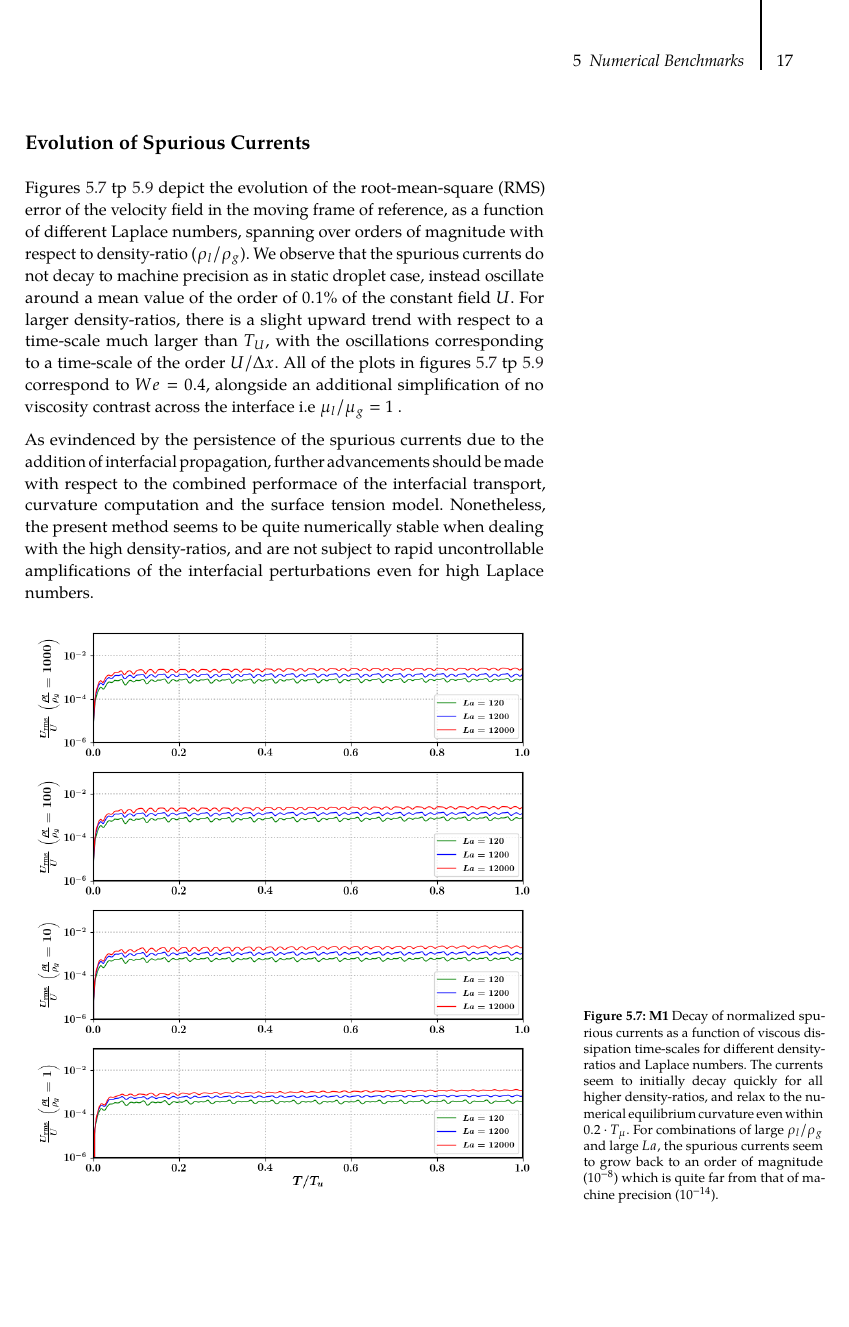
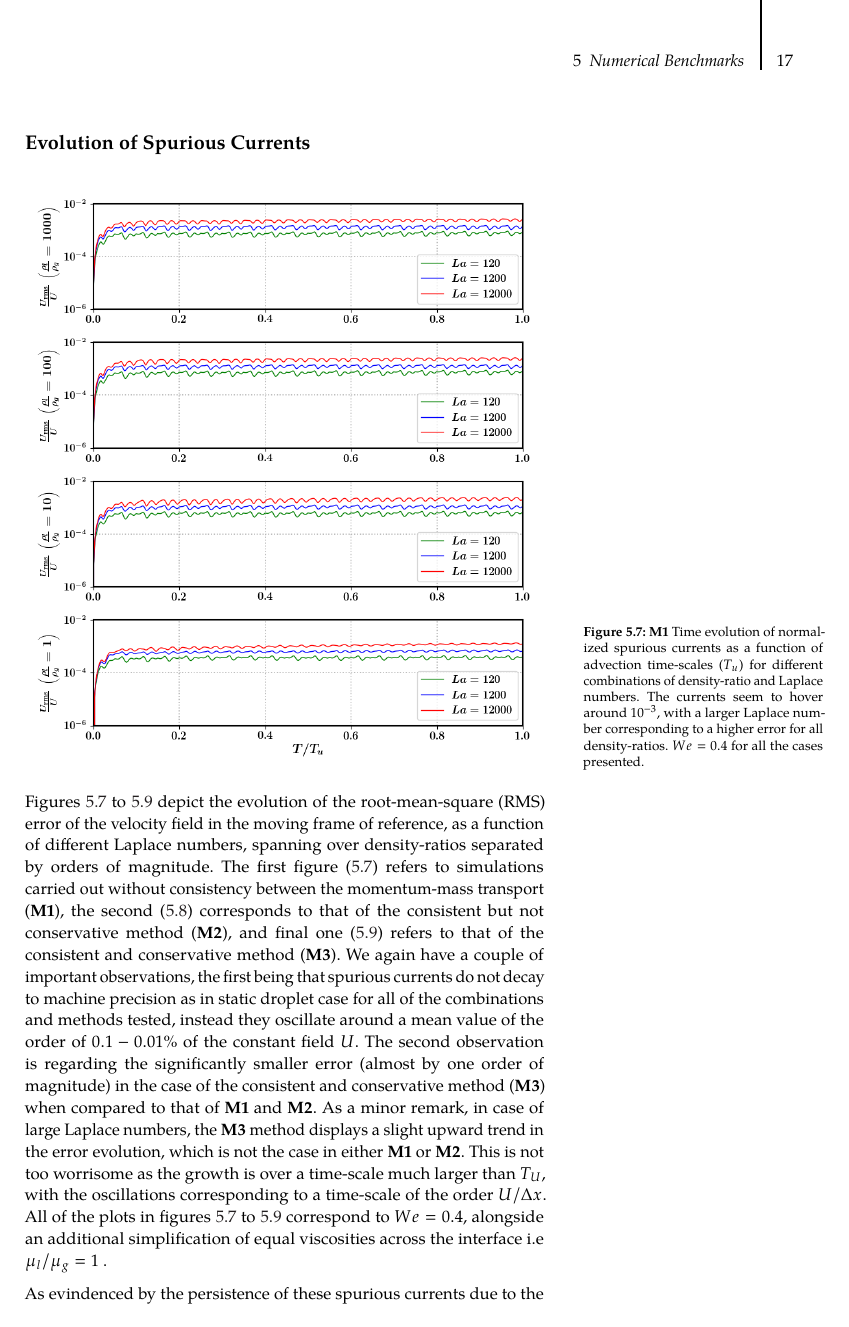
Before and after one commit to palsagar/thesis, a LaTeX thesis (main.tex, which reads chapters/numbench.tex): page 25 of 47. The pictures show the PDF file main.pdf that the author committed with the source.

Commit message:
changes added to moving drop

```diff
--- a/chapters/numbench.tex
+++ b/chapters/numbench.tex
@@ -145,21 +141,17 @@ which is the time-scale of advection. In our subsequent analysis, we shall use $
 
 \subsection*{Evolution of Spurious Currents}
 
-Figures \ref{evo_nonmc} tp \ref{evo_sagar} depict the evolution of the root-mean-square (RMS) error of the velocity field in the moving frame of reference, as a function of different Laplace numbers, spanning over orders of magnitude with respect to density-ratio ($\rho_l/\rho_g$). We observe that the spurious currents do not decay to machine precision as in static droplet case, instead oscillate around a mean value of the order of $0.1 \% $ of the constant field $U$. For larger density-ratios, there is a slight upward trend with respect to a time-scale much larger than $T_U$, with the oscillations corresponding to a time-scale of the order $U/\Delta x$. All of the plots in figures \ref{evo_nonmc} tp \ref{evo_sagar} correspond to $We = 0.4$, alongside an additional simplification of no viscosity contrast across the interface i.e $\mu_l/\mu_g = 1$ .
-
-As evindenced by the persistence of the spurious currents due to the addition of interfacial propagation, further advancements should be made with respect to the combined performace of the interfacial transport, curvature computation and the surface tension model. Nonetheless, the present method seems to be quite numerically stable when dealing with the high density-ratios, and are not subject to rapid uncontrollable amplifications of the interfacial perturbations even for high Laplace numbers.
-
 \begin{figure}[h!]
     \centering
     \includegraphics[]{plots/droplet_advect/evo_nonmc.png}
-	\caption{\textbf{M1} Decay of normalized spurious currents as a function of viscous dissipation time-scales for different density-ratios and Laplace numbers. The currents seem to initially decay quickly for all higher density-ratios, and relax to the numerical equilibrium curvature even within $0.2 \cdot T_\mu$. For combinations of large $\rho_l / \rho_g$ and large $La$, the spurious currents seem to grow back to an order of magnitude ($10^{-8}$) which is quite far from that of machine precision ($10^{-14}$).}
+	\caption{\textbf{M1} Time evolution of normalized spurious currents as a function of advection time-scales ($T_u$) for different combinations of density-ratio and Laplace numbers. The currents seem to hover around $10^{-3}$, with a larger Laplace number corresponding to a higher error for all density-ratios. $We = 0.4$ for all the cases presented.}
     \label{evo_nonmc}
 \end{figure}
 
 \begin{figure}[h!]
     \centering
     \includegraphics[]{plots/droplet_advect/evo_daniel.png}
-	\caption{\textbf{M2} Decay of normalized spurious currents as a function of viscous dissipation time-scales for different density-ratios and Laplace numbers. The currents seem to initially decay quickly for all higher density-ratios, and relax to the numerical equilibrium curvature even within $0.2 \cdot T_\mu$. For combinations of large $\rho_l / \rho_g$ and large $La$, the spurious currents seem to grow back to an order of magnitude ($10^{-8}$) which is quite far from that of machine precision ($10^{-14}$). No considerable improvement is observed with respect to \textbf{M1}. }
+	\caption{\textbf{M2} Time evolution of normalized spurious currents as a function of advection time-scales ($T_u$) for different combinations of density-ratio and Laplace numbers. There seems to be no appreciable difference from the evolution seen in the case of \textbf{M1} (fig. \ref{evo_nonmc}). The currents seem to hover around $10^{-3}$, with a larger Laplace number corresponding to a higher error for all density-ratios. $We = 0.4$ for all the cases presented.}
     \label{evo_daniel}
 \end{figure}
 
@@ -170,3 +162,4 @@ As evindenced by the persistence of the spurious currents due to the addition of
     \label{evo_sagar}
 \end{figure}
 
+Figures \ref{evo_nonmc} to \ref{evo_sagar} depict the evolution of the root-mean-square (RMS) error of the velocity field in the moving frame of reference, as a function of different Laplace numbers, spanning over density-ratios separated by orders of magnitude. The first figure (\ref{evo_nonmc}) refers to simulations carried out without consistency between the momentum-mass transport (\textbf{M1}), the second (\ref{evo_daniel}) corresponds to that of the consistent but not conservative method (\textbf{M2}), and final one (\ref{evo_sagar}) refers to that of the consistent and conservative method (\textbf{M3}). We again have a couple of important observations, the first being that spurious currents do not decay to machine precision as in static droplet case for all of the combinations and methods tested, instead they oscillate around a mean value of the order of $0.1-0.01 \% $ of the constant field $U$. The second observation is regarding the significantly smaller error (almost by one order of magnitude) in the case of the consistent and conservative method (\textbf{M3}) when compared to that of \textbf{M1} and \textbf{M2}. As a minor remark, in case of large Laplace numbers, the \textbf{M3} method displays a slight upward trend in the error evolution, which is not the case in either \textbf{M1} or \textbf{M2}. This is not too worrisome as the growth is over a time-scale much larger than $T_u$, with the oscillations corresponding to a time-scale of the order $U/\Delta x$. All of the plots in figures \ref{evo_nonmc} to \ref{evo_sagar} correspond to $We = 0.4$, alongside an additional simplification of equal viscosities across the interface i.e $\mu_l/\mu_g = 1$ .
@@ -177,10 +172,18 @@ In fig. show the scaling of the error as a function of spatial resolution for th
+\begin{figure}[h!]
+    \centering
+    \includegraphics[width = 0.8\textwidth]{plots/droplet_advect/convergence_all.png}
+    \caption{First-order spatial convergence for the spurious current error norms in the moving frame of reference. $\rho_l/\rho_g = 1000 $ , $La = 12000$, $We = 0.4$ }
+    \label{moving_drop_conv}
+\end{figure}
 
 \subsection*{Error Dependence : Laplace \& Weber numbers}
 
 Fig. demonstrates the behavior of the error as a function of differenet $We$ and $La$ numbers, all carried out for the largest density-ratio ($\rho_l/\rho_g$). The error (both $L_\infty$ and $L_2$) scales as $We^{-1/3}$, which is marginally different from the $We^{-1/2}$ scaling observed by Popinet \cite{popinet2009accurate} (although \cite{popinet2009accurate} had equal densities ($\rho_l/\rho_g = 1$)). In terms of Laplace numbers, the errors scale as $La^{1/6}$ , which is the same as that observed in \cite{popinet2009accurate} (again, for equal densities).
 
 
-%---------------------------------------------------------------
+
+
+%------------------------------------------ CAPILLARY WAVE ---------------------------------------------
 
 \section{Capillary Wave}
 One of fundamental features of immiscible multiphase flows involving interfaces are the presense and propagation of capillary waves. Therefore, a robust and accurate numerical method should not only be able to adequately resolve, but also accurately emulate the spatio-temporal evolution of such surface tension induced oscillations. A brief outline on the numerical implementations of capillary waves in existing literature is provided by Popinet in the comprehensive review \sidecite{popinet2018numerical}.
```
Also changed, not shown: main.pdf, plots/droplet_advect/convergence_all.png (added), plots/droplet_advect/evo_daniel.png, plots/droplet_advect/evo_nonmc.png, plots/droplet_advect/evo_sagar.png, chapters/numbench.tex (26 more changed lines), 1 other file.
